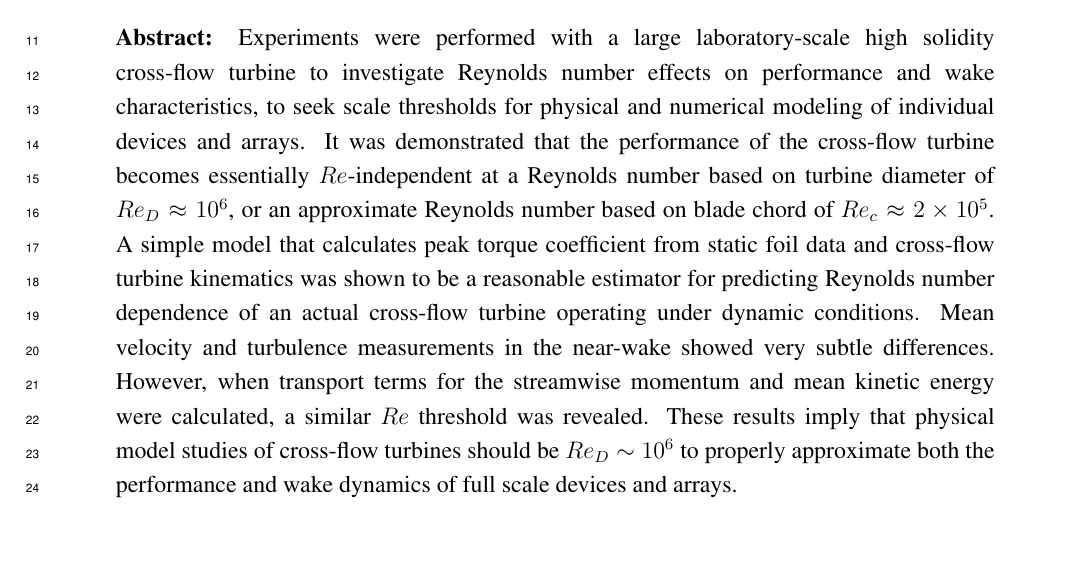
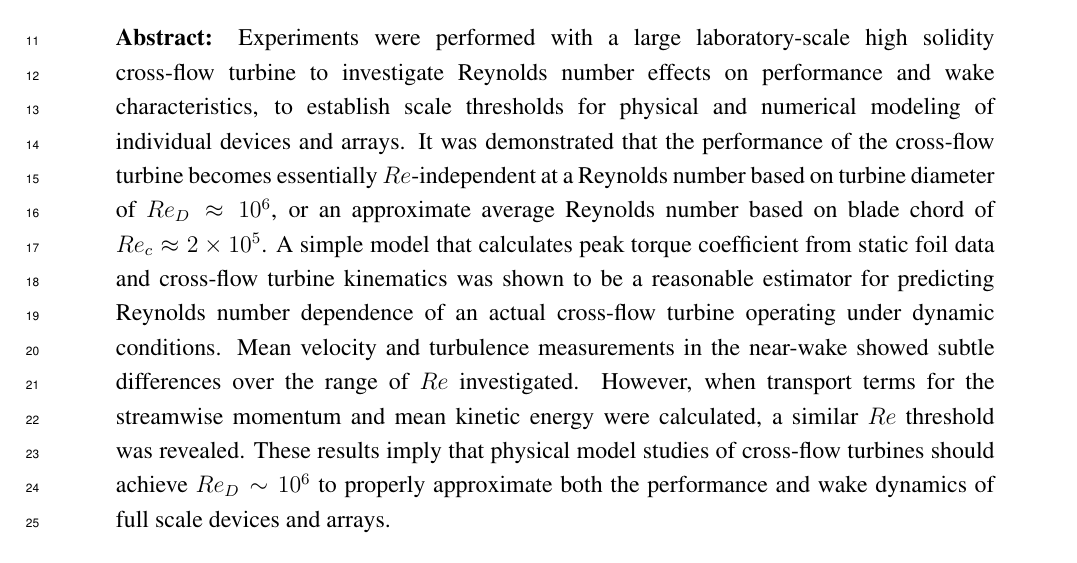
Before and after one commit to petebachant/CFT-Re-dep-paper, a LaTeX paper (paper.tex): part of page 1 of 21, cut so that both start at the same text. Compiled offline with pdfLaTeX.

Commit message:
Wosnik edits to abstract

```diff
--- a/paper.tex
+++ b/paper.tex
@@ -86,17 +86,14 @@ Colovos Rd., Durham, NH, USA}
 % Abstract (Less than 200 words)
 \abstract{Experiments were performed with a large laboratory-scale high solidity
     cross-flow turbine to investigate Reynolds number effects on performance and
-    wake characteristics, to seek scale thresholds for physical and numerical
+    wake characteristics, to establish scale thresholds for physical and numerical
     modeling of individual devices and arrays. It was demonstrated that the
     performance of the cross-flow turbine becomes essentially $Re$-independent at a
     Reynolds number based on turbine diameter of $Re_D \approx 10^6$, or an
-    approximate Reynolds number based on blade chord of $Re_c \approx 2 \times
-    10^5$. A simple model that calculates peak torque coefficient from static foil
-    data and cross-flow turbine kinematics was shown to be a reasonable estimator
-    for predicting Reynolds number dependence of an actual cross-flow turbine
-    operating under dynamic conditions. Mean velocity and turbulence measurements in
-    the near-wake showed very subtle differences. However, when transport terms for
-    the streamwise momentum and mean kinetic energy were calculated, a similar $Re$
-    threshold was revealed. These results imply that physical model studies of
-    cross-flow turbines should be $Re_D \sim 10^6$ to properly approximate both the
-    performance and wake dynamics of full scale devices and arrays.}
+    approximate average Reynolds number based on blade chord of $Re_c \approx 2
+    \times 10^5$. A simple model that calculates peak torque coefficient from static
+    foil data and cross-flow turbine kinematics was shown to be a reasonable
+    estimator for predicting Reynolds number dependence of an actual cross-flow
+    turbine operating under dynamic conditions. Mean velocity and turbulence
+    measurements in the near-wake showed subtle differences over the range of $Re$
+    investigated. However, when transport terms for the streamwise momentum and mean
```
Also changed, not shown: paper.tex (4 more changed lines).
